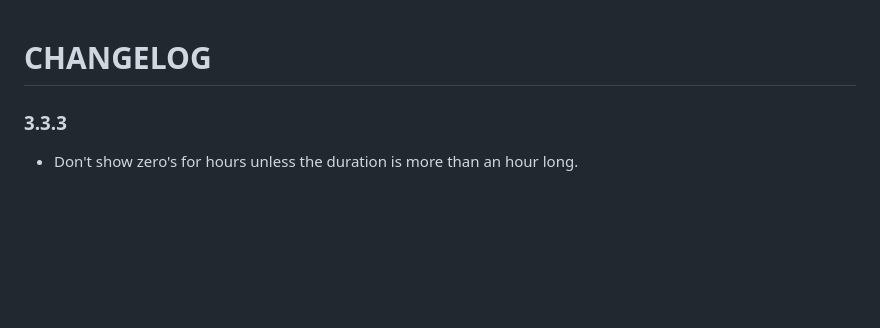
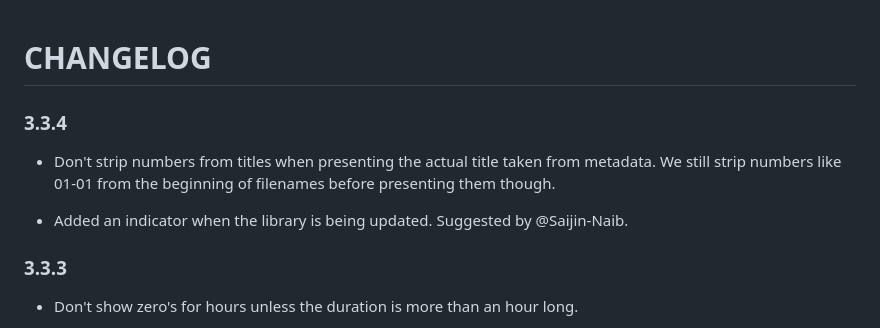
Before and after one commit to ravachol/kew, a Markdown page: CHANGELOG.md, the part around the change. Drawn GitHub-style; blank space fills up the shorter version.

Commit message:
changelog

```diff
--- a/CHANGELOG.md
+++ b/CHANGELOG.md
@@ -1,4 +1,10 @@
 # CHANGELOG
+
+### 3.3.4
+
+- Don't strip numbers from titles when presenting the actual title taken from metadata. We still strip numbers like 01-01 from the beginning of filenames before presenting them though.
+
+- Added an indicator when the library is being updated. Suggested by @Saijin-Naib.
 
 ### 3.3.3
 
```
